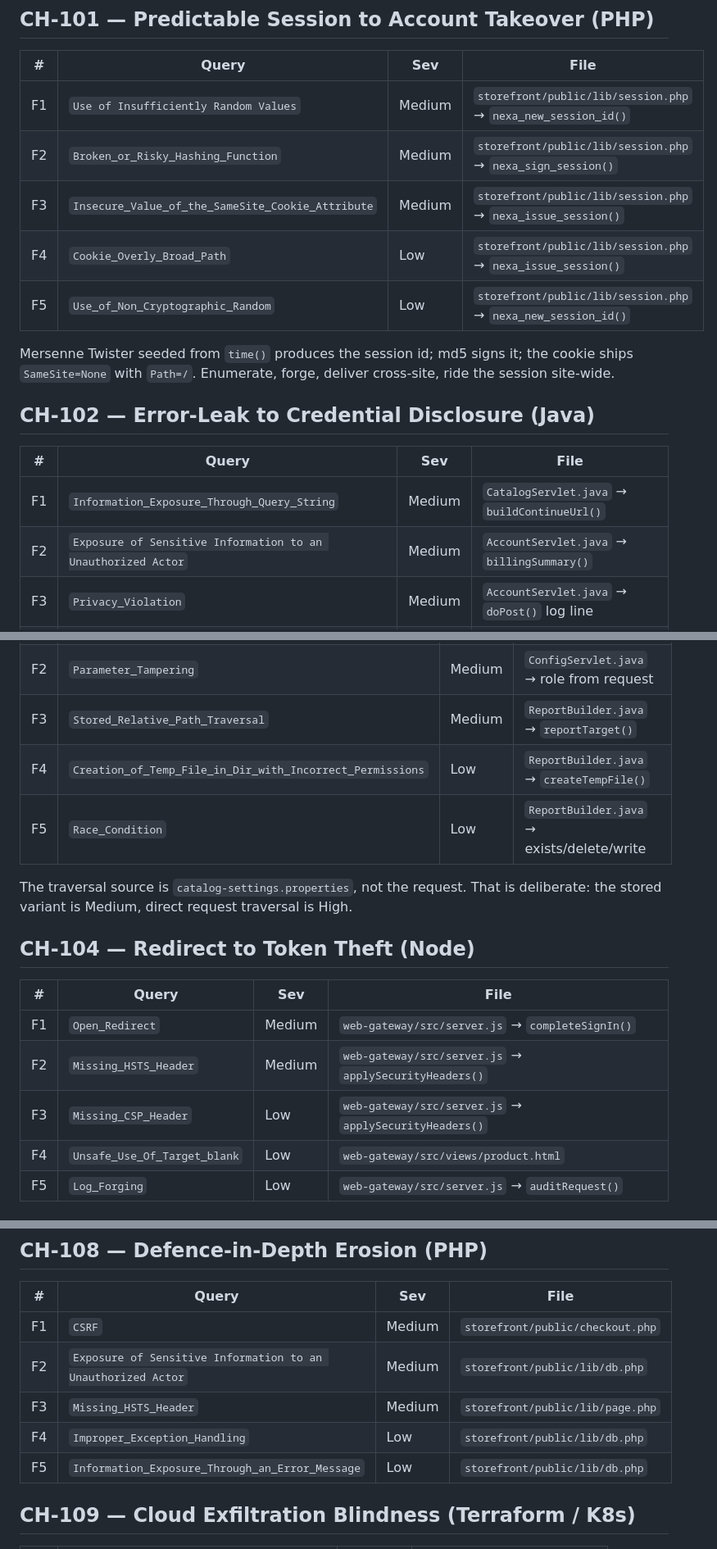
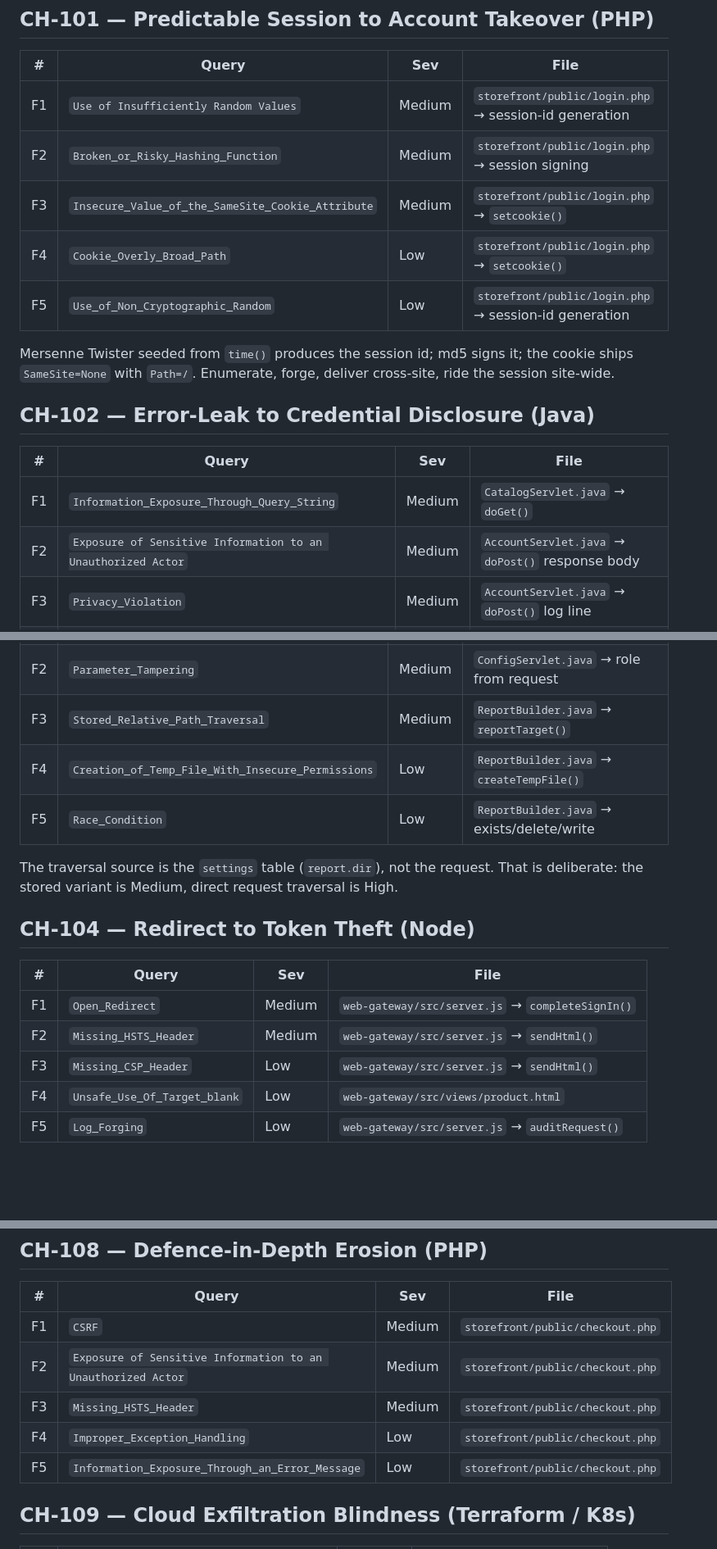
Before and after one commit to cxsmtp/CPS-DEMO, a Markdown page: nexa-commerce/CHAIN_MAP.md, 3 parts joined by grey strips. Shown at 82% size. GitHub-like rendering; blank space fills up the shorter version.

```diff
--- a/nexa-commerce/CHAIN_MAP.md
+++ b/nexa-commerce/CHAIN_MAP.md
@@ -28,11 +28,11 @@ project.
 
 | # | Query | Sev | File |
 |---|---|---|---|
-| F1 | `Use of Insufficiently Random Values` | Medium | `storefront/public/lib/session.php` → `nexa_new_session_id()` |
-| F2 | `Broken_or_Risky_Hashing_Function` | Medium | `storefront/public/lib/session.php` → `nexa_sign_session()` |
-| F3 | `Insecure_Value_of_the_SameSite_Cookie_Attribute` | Medium | `storefront/public/lib/session.php` → `nexa_issue_session()` |
-| F4 | `Cookie_Overly_Broad_Path` | Low | `storefront/public/lib/session.php` → `nexa_issue_session()` |
-| F5 | `Use_of_Non_Cryptographic_Random` | Low | `storefront/public/lib/session.php` → `nexa_new_session_id()` |
+| F1 | `Use of Insufficiently Random Values` | Medium | `storefront/public/login.php` → session-id generation |
+| F2 | `Broken_or_Risky_Hashing_Function` | Medium | `storefront/public/login.php` → session signing |
+| F3 | `Insecure_Value_of_the_SameSite_Cookie_Attribute` | Medium | `storefront/public/login.php` → `setcookie()` |
+| F4 | `Cookie_Overly_Broad_Path` | Low | `storefront/public/login.php` → `setcookie()` |
+| F5 | `Use_of_Non_Cryptographic_Random` | Low | `storefront/public/login.php` → session-id generation |
 
 Mersenne Twister seeded from `time()` produces the session id; md5 signs it;
 the cookie ships `SameSite=None` with `Path=/`. Enumerate, forge, deliver
@@ -42,8 +42,8 @@ cross-site, ride the session site-wide.
 
 | # | Query | Sev | File |
 |---|---|---|---|
-| F1 | `Information_Exposure_Through_Query_String` | Medium | `CatalogServlet.java` → `buildContinueUrl()` |
-| F2 | `Exposure of Sensitive Information to an Unauthorized Actor` | Medium | `AccountServlet.java` → `billingSummary()` |
+| F1 | `Information_Exposure_Through_Query_String` | Medium | `CatalogServlet.java` → `doGet()` |
+| F2 | `Exposure of Sensitive Information to an Unauthorized Actor` | Medium | `AccountServlet.java` → `doPost()` response body |
 | F3 | `Privacy_Violation` | Medium | `AccountServlet.java` → `doPost()` log line |
 | F4 | `Information_Exposure_Through_an_Error_Message` | Low | `CatalogServlet.java` → `printStackTrace(out)` |
 | F5 | `Heap_Inspection` | Low | `AccountServlet.java` → `lastPassphrase` field |
@@ -55,10 +55,10 @@ cross-site, ride the session site-wide.
 | F1 | `External_Control_of_System_or_Config_Setting` | Medium | `ConfigServlet.java` → `System.setProperty()` |
 | F2 | `Parameter_Tampering` | Medium | `ConfigServlet.java` → role from request |
 | F3 | `Stored_Relative_Path_Traversal` | Medium | `ReportBuilder.java` → `reportTarget()` |
-| F4 | `Creation_of_Temp_File_in_Dir_with_Incorrect_Permissions` | Low | `ReportBuilder.java` → `createTempFile()` |
+| F4 | `Creation_of_Temp_File_With_Insecure_Permissions` | Low | `ReportBuilder.java` → `createTempFile()` |
 | F5 | `Race_Condition` | Low | `ReportBuilder.java` → exists/delete/write |
 
-The traversal source is `catalog-settings.properties`, not the request. That
+The traversal source is the `settings` table (`report.dir`), not the request. That
 is deliberate: the stored variant is Medium, direct request traversal is High.
 
 ## CH-104 — Redirect to Token Theft (Node)
@@ -66,8 +66,8 @@ is deliberate: the stored variant is Medium, direct request traversal is High.
 | # | Query | Sev | File |
 |---|---|---|---|
 | F1 | `Open_Redirect` | Medium | `web-gateway/src/server.js` → `completeSignIn()` |
-| F2 | `Missing_HSTS_Header` | Medium | `web-gateway/src/server.js` → `applySecurityHeaders()` |
-| F3 | `Missing_CSP_Header` | Low | `web-gateway/src/server.js` → `applySecurityHeaders()` |
+| F2 | `Missing_HSTS_Header` | Medium | `web-gateway/src/server.js` → `sendHtml()` |
+| F3 | `Missing_CSP_Header` | Low | `web-gateway/src/server.js` → `sendHtml()` |
 | F4 | `Unsafe_Use_Of_Target_blank` | Low | `web-gateway/src/views/product.html` |
 | F5 | `Log_Forging` | Low | `web-gateway/src/server.js` → `auditRequest()` |
 
@@ -117,10 +117,10 @@ GPT-4o, GPT-4o-mini, and the MCP transport.
 | # | Query | Sev | File |
 |---|---|---|---|
 | F1 | `CSRF` | Medium | `storefront/public/checkout.php` |
-| F2 | `Exposure of Sensitive Information to an Unauthorized Actor` | Medium | `storefront/public/lib/db.php` |
-| F3 | `Missing_HSTS_Header` | Medium | `storefront/public/lib/page.php` |
-| F4 | `Improper_Exception_Handling` | Low | `storefront/public/lib/db.php` |
-| F5 | `Information_Exposure_Through_an_Error_Message` | Low | `storefront/public/lib/db.php` |
+| F2 | `Exposure of Sensitive Information to an Unauthorized Actor` | Medium | `storefront/public/checkout.php` |
+| F3 | `Missing_HSTS_Header` | Medium | `storefront/public/checkout.php` |
+| F4 | `Improper_Exception_Handling` | Low | `storefront/public/checkout.php` |
+| F5 | `Information_Exposure_Through_an_Error_Message` | Low | `storefront/public/checkout.php` |
 
 ## CH-109 — Cloud Exfiltration Blindness (Terraform / K8s)
 
```
Also changed, not shown: other parts of nexa-commerce/CHAIN_MAP.md (+1 -1 lines), docs/CHAIN_MAP.md (+16 -16 lines).
